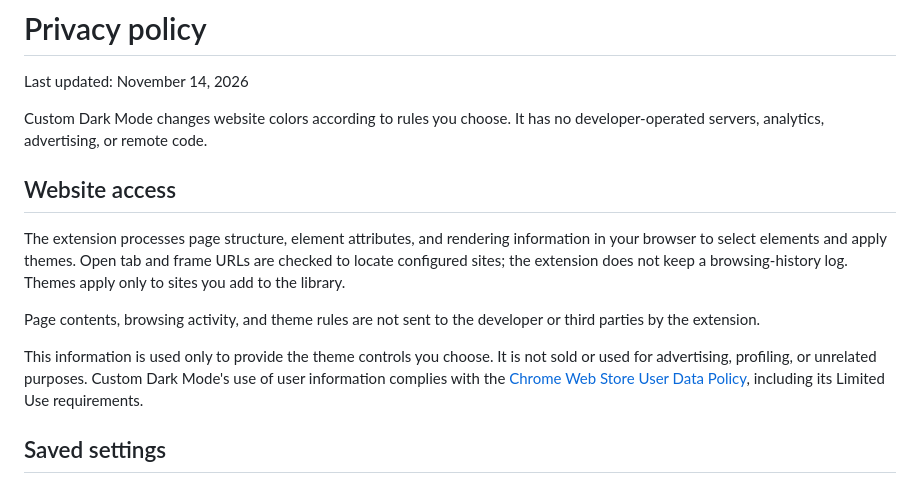
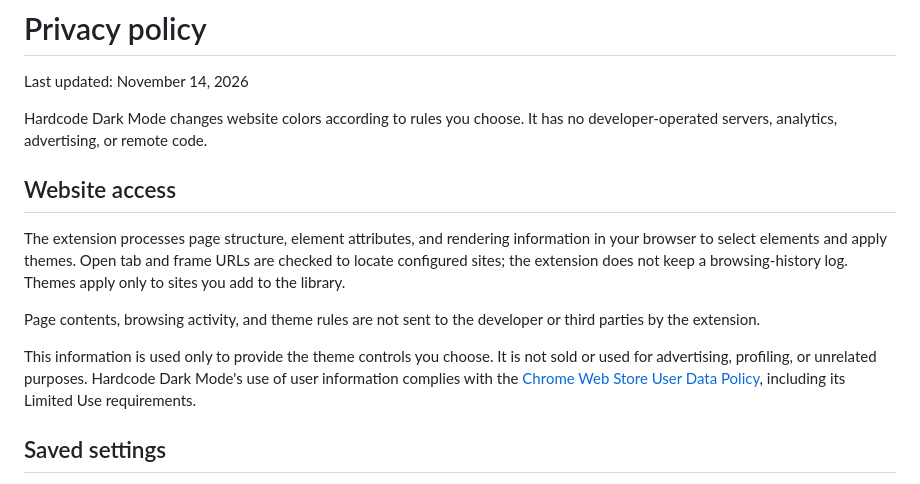
Before and after one commit to YanGranat/Hardcode_dark_mode, a Markdown page: PRIVACY.md, the part around the change. Drawn GitHub-style.

```diff
--- a/PRIVACY.md
+++ b/PRIVACY.md
@@ -2,7 +2,7 @@
 
 Last updated: November 14, 2026
 
-Custom Dark Mode changes website colors according to rules you choose. It has no developer-operated servers, analytics, advertising, or remote code.
+Hardcode Dark Mode changes website colors according to rules you choose. It has no developer-operated servers, analytics, advertising, or remote code.
 
 ## Website access
 
@@ -10,7 +10,7 @@ The extension processes page structure, element attributes, and rendering inform
 
 Page contents, browsing activity, and theme rules are not sent to the developer or third parties by the extension.
 
-This information is used only to provide the theme controls you choose. It is not sold or used for advertising, profiling, or unrelated purposes. Custom Dark Mode's use of user information complies with the [Chrome Web Store User Data Policy](https://developer.chrome.com/docs/webstore/program-policies/policies#limited-use), including its Limited Use requirements.
+This information is used only to provide the theme controls you choose. It is not sold or used for advertising, profiling, or unrelated purposes. Hardcode Dark Mode's use of user information complies with the [Chrome Web Store User Data Policy](https://developer.chrome.com/docs/webstore/program-policies/policies#limited-use), including its Limited Use requirements.
 
 ## Saved settings
 
```
Also changed, not shown: README.md (+1 -1 lines), docs/illustrations/hero.png, docs/screenshots/popup.png, 13 other files.
